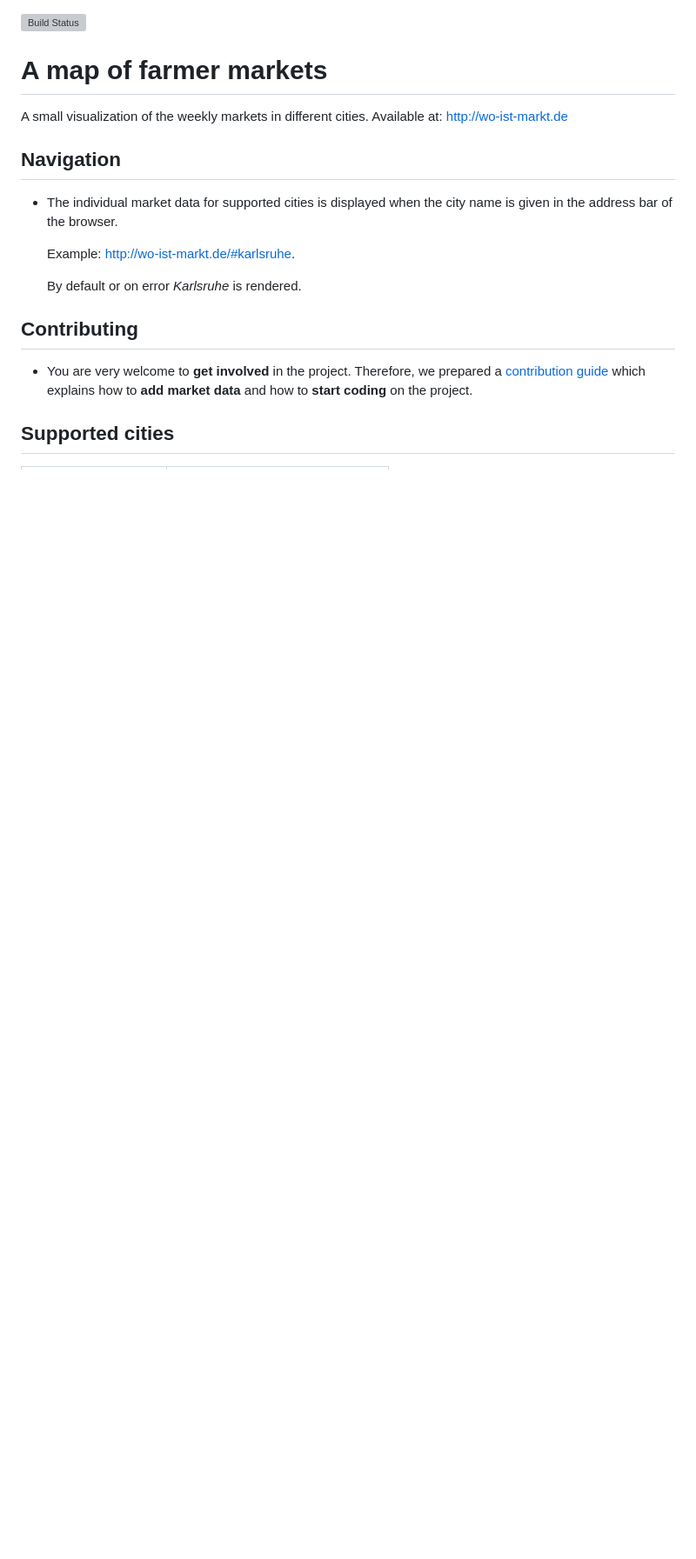
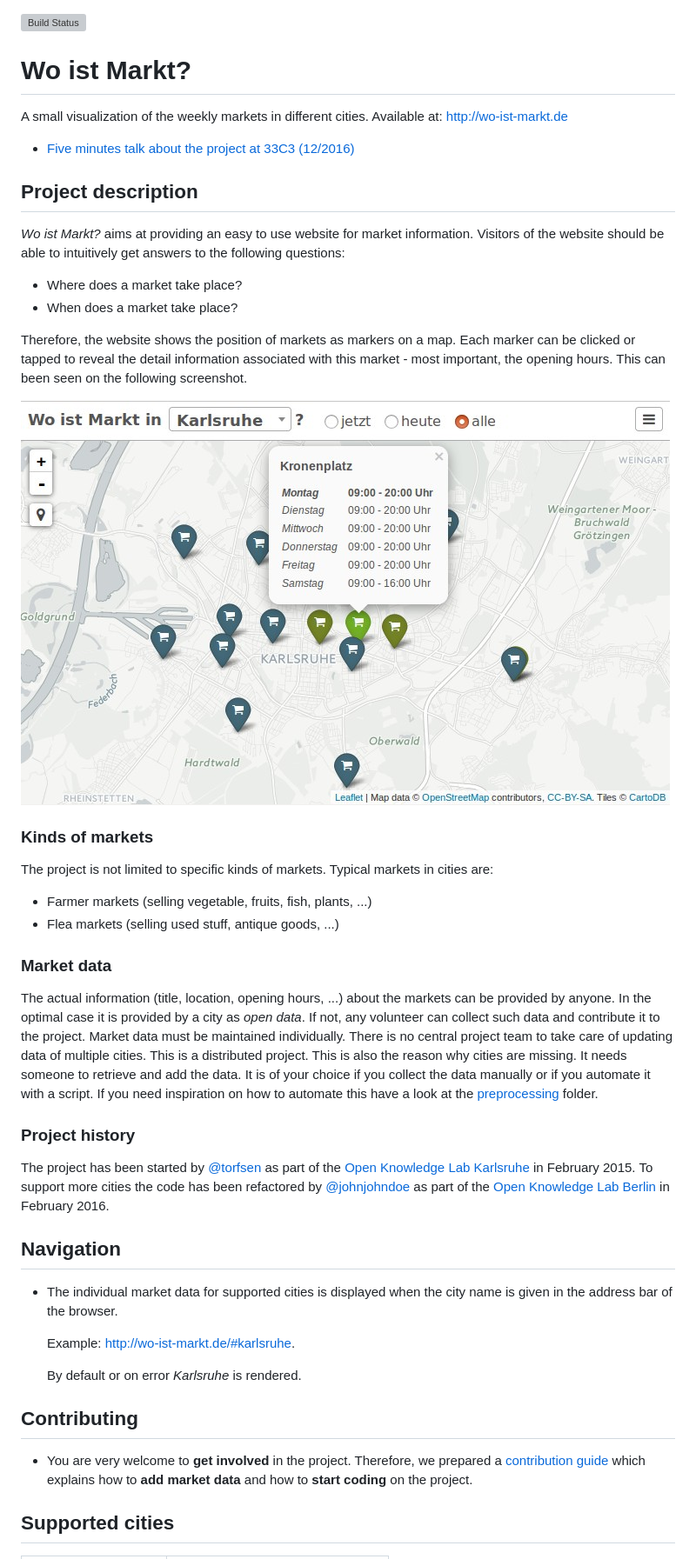
Before and after one commit to wo-ist-markt/wo-ist-markt.github.io, a Markdown page: README.md, the part around one of its changes. Shown at 87% size. Drawn GitHub-style; pictures changed too: gfx/website-karlsruhe-screenshot.jpg (added); blank space fills up the shorter version; grey boxes are pictures that could not be loaded.

Commit message:
Provide a more detailed project description.
+ Reference talk from 33C3.
+ Add website screenshot.

```diff
--- a/README.md
+++ b/README.md
@@ -1,8 +1,52 @@
 [![Build Status](https://travis-ci.org/wo-ist-markt/wo-ist-markt.github.io.svg?branch=master)](https://travis-ci.org/wo-ist-markt/wo-ist-markt.github.io)
 
-# A map of farmer markets
+# Wo ist Markt?
 
 A small visualization of the weekly markets in different cities. Available at: http://wo-ist-markt.de
+
+- [Five minutes talk about the project at 33C3 (12/2016)][wo-ist-markt-33c3-talk]
+
+
+## Project description
+
+_Wo ist Markt?_ aims at providing an easy to use website for market information. Visitors of the website
+should be able to intuitively get answers to the following questions:
+
+- Where does a market take place?
+- When does a market take place?
+
+Therefore, the website shows the position of markets as markers on a map. Each marker can be clicked or
+tapped to reveal the detail information associated with this market - most important, the opening hours.
+This can been seen on the following screenshot.
+
+![Screenshot of the website (Showing Karlsruhe)][website-karlsruhe-screenshot]
+
+
+### Kinds of markets
+
+The project is not limited to specific kinds of markets. Typical markets in cities are:
+
+- Farmer markets (selling vegetable, fruits, fish, plants, ...)
+- Flea markets (selling used stuff, antique goods, ...)
+
+
+### Market data
+
+The actual information (title, location, opening hours, ...) about the markets can be provided by anyone.
+In the optimal case it is provided by a city as _open data_. If not, any volunteer can collect such data
+and contribute it to the project. Market data must be maintained individually. There is no central project
+team to take care of updating data of multiple cities. This is a distributed project. This is also the
+reason why cities are missing. It needs someone to retrieve and add the data. It is of your choice if
+you collect the data manually or if you automate it with a script. If you need inspiration on how to
+automate this have a look at the [preprocessing](preprocessing) folder.
+
+
+### Project history
+
+The project has been started by [@torfsen][torfsen-github] as part of the
+[Open Knowledge Lab Karlsruhe][oklab-karlsruhe] in February 2015. To support more cities the code has
+been refactored by [@johnjohndoe][johnjohndoe-github] as part of the [Open Knowledge Lab Berlin][oklab-berlin]
+in February 2016.
 
 
 ## Navigation
```
Also changed, not shown: other parts of README.md (+6 -0 lines).
